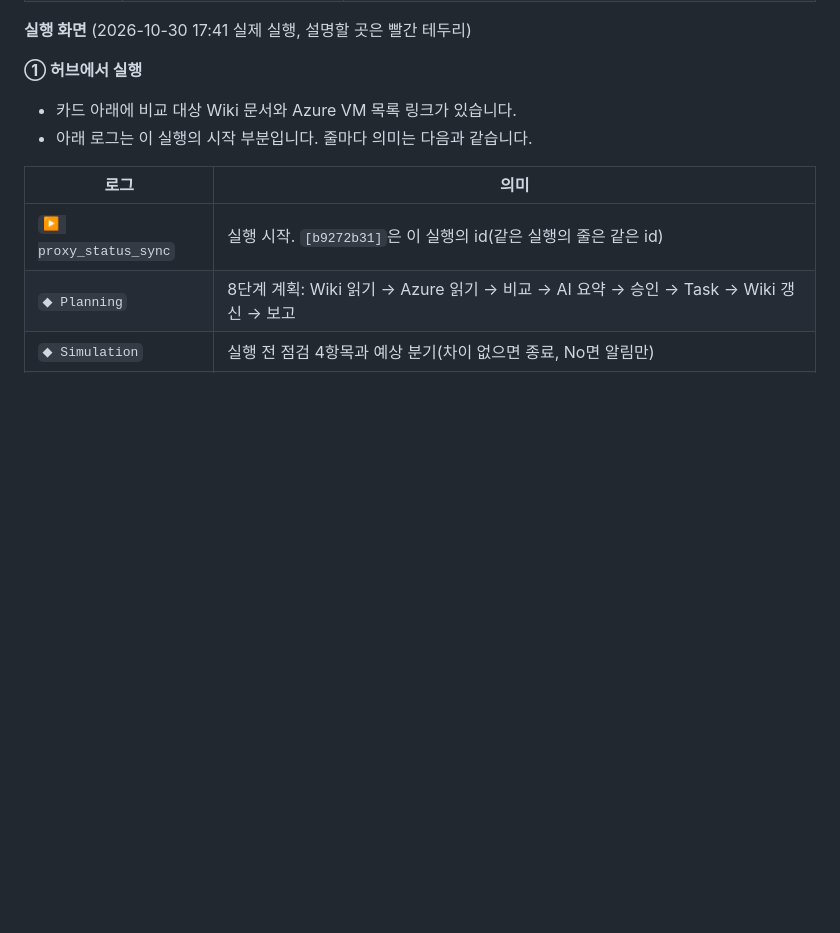
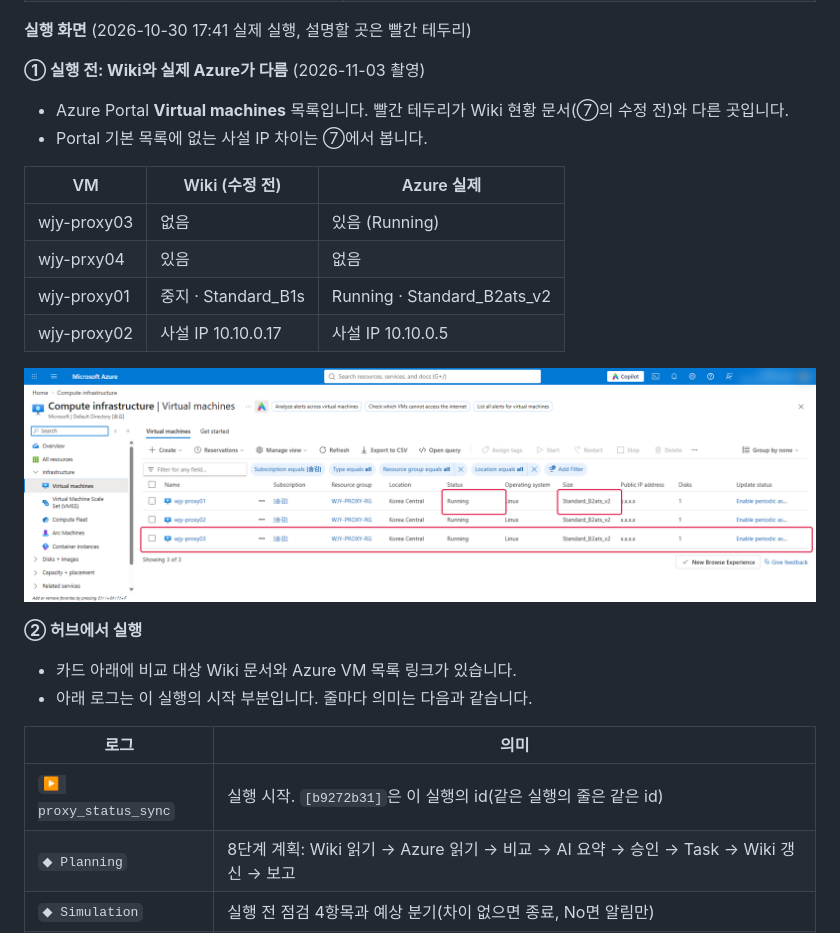
Before and after one commit to pcmola/ai-master, a Markdown page: README.md, the part around one of its changes. Drawn GitHub-style; pictures changed too: docs/images/azure-scenario2-vms.png (added); blank space fills up the shorter version.

```diff
--- a/README.md
+++ b/README.md
@@ -182,7 +182,21 @@ flowchart TD
 
 **실행 화면** (2026-10-30 17:41 실제 실행, 설명할 곳은 빨간 테두리)
 
-**① 허브에서 실행**
+**① 실행 전: Wiki와 실제 Azure가 다름** (2026-11-03 촬영)
+
+- Azure Portal **Virtual machines** 목록입니다. 빨간 테두리가 Wiki 현황 문서(⑦의 수정 전)와 다른 곳입니다.
+- Portal 기본 목록에 없는 사설 IP 차이는 ⑦에서 봅니다.
+
+| VM | Wiki (수정 전) | Azure 실제 |
+|---|---|---|
+| wjy-proxy03 | 없음 | 있음 (Running) |
+| wjy-prxy04 | 있음 | 없음 |
+| wjy-proxy01 | 중지 · Standard_B1s | Running · Standard_B2ats_v2 |
+| wjy-proxy02 | 사설 IP 10.10.0.17 | 사설 IP 10.10.0.5 |
+
+![시나리오 2 - Azure Portal VM 목록(Wiki와 다른 곳)](docs/images/azure-scenario2-vms.png)
+
+**② 허브에서 실행**
 
 - 카드 아래에 비교 대상 Wiki 문서와 Azure VM 목록 링크가 있습니다.
 - 아래 로그는 이 실행의 시작 부분입니다. 줄마다 의미는 다음과 같습니다.
```
Also changed, not shown: other parts of README.md (+7 -6 lines), docs/images/wiki-scenario2-diff.png, 1 other file.
